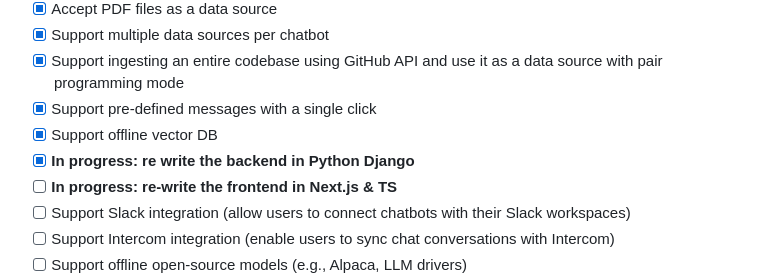
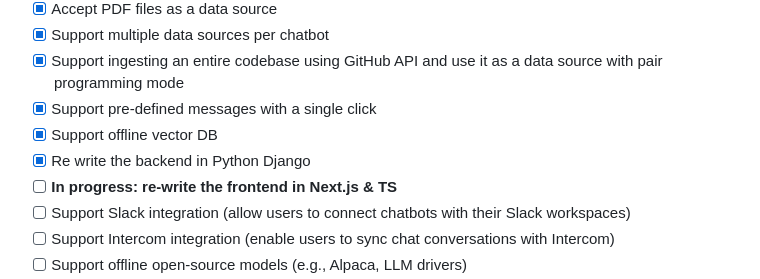
Before and after one commit to peternish/OpenChat, a Markdown page: README.md, the part around the change. Rendered like a GitHub page.

```diff
--- a/README.md
+++ b/README.md
@@ -52,7 +52,7 @@ Chinese Video Tutorial:https://www.bilibili.com/video/BV1YX4y1H7oN
 - [x] Support ingesting an entire codebase using GitHub API and use it as a data source with pair programming mode
 - [x] Support pre-defined messages with a single click
 - [X] Support offline vector DB
-- [X] **In progress: re write the backend in Python Django**
+- [X] Re write the backend in Python Django
 - [ ] **In progress: re-write the frontend in Next.js & TS**
 - [ ] Support Slack integration (allow users to connect chatbots with their Slack workspaces)
 - [ ] Support Intercom integration (enable users to sync chat conversations with Intercom)
```
